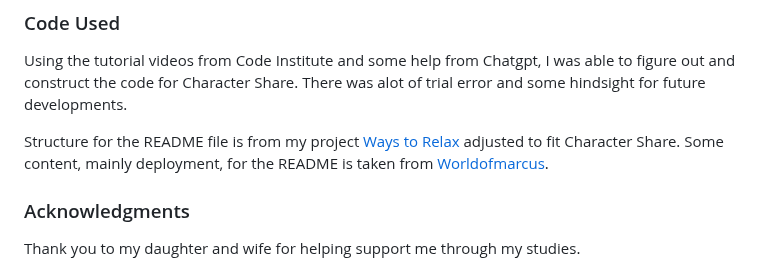
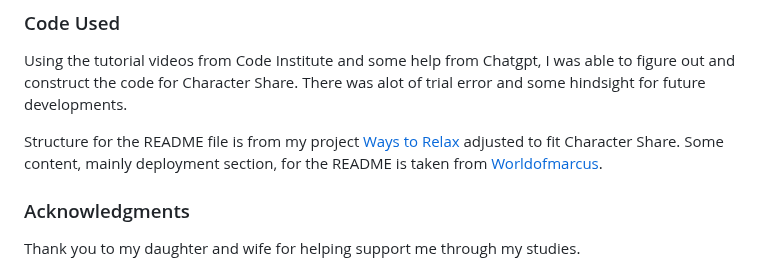
Before and after one commit to reltoom/Character-Ideas, a Markdown page: README.md, the part around the change. Rendered like a GitHub page.

Commit message:
Adjusted readme

```diff
--- a/README.md
+++ b/README.md
@@ -410,7 +410,7 @@ Using the tutorial videos from Code Institute and some help from Chatgpt, I was
 
 
 Structure for the README file is from my project [Ways to Relax](https://github.com/reltoom/Project-1-Relax) adjusted to fit Character Share.
-Some content, mainly deployment, for the README is taken from [Worldofmarcus](https://github.com/worldofmarcus/project-portfolio-4/blob/main/README.md#features-left-to-implement).
+Some content, mainly deployment section, for the README is taken from [Worldofmarcus](https://github.com/worldofmarcus/project-portfolio-4/blob/main/README.md#features-left-to-implement).
 
 ### Acknowledgments
 
```
